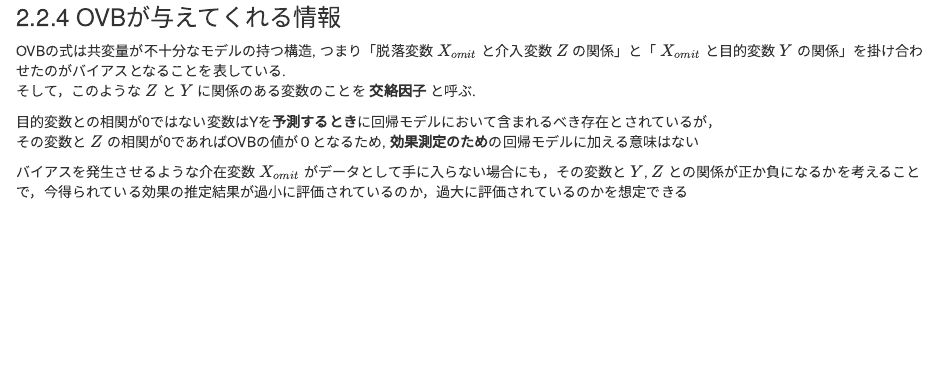
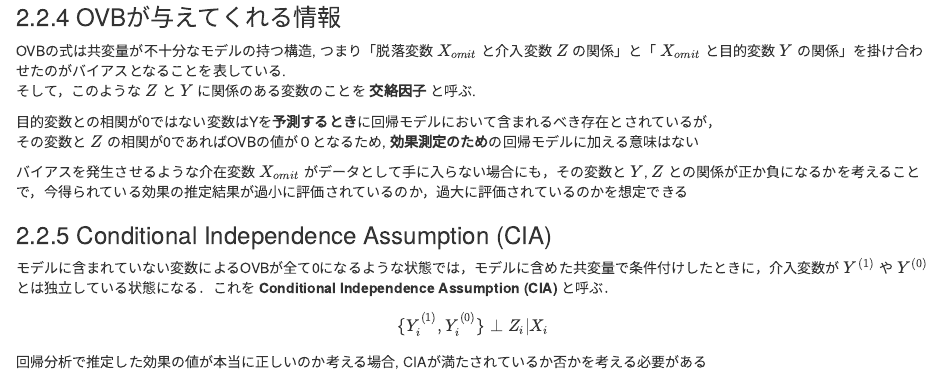
Before and after one commit to hal0511/study_01_effect_validation, an R Markdown document (chapter02.Rmd): the page in a window 1100 px wide, from 6280 px down. Rendered offline with R 4.5, knitr and Pandoc, with nearby package versions; some code elsewhere in the file could not run offline.

Commit message:
[add] 2.2.5 Conditional Independence Assumption

```diff
--- a/chapter02.Rmd
+++ b/chapter02.Rmd
@@ -311,3 +311,13 @@ OVBの式は共変量が不十分なモデルの持つ構造, つまり「脱落
 その変数と $Z$ の相関が0であればOVBの値が０となるため, **効果測定のため**の回帰モデルに加える意味はない
 
 バイアスを発生させるような介在変数 $X_{omit}$ がデータとして手に入らない場合にも，その変数と $Y$, $Z$ との関係が正か負になるかを考えることで，今得られている効果の推定結果が過小に評価されているのか，過大に評価されているのかを想定できる
+
+### 2.2.5 Conditional Independence Assumption (CIA)
+
+モデルに含まれていない変数によるOVBが全て0になるような状態では，モデルに含めた共変量で条件付けしたときに，介入変数が $Y^{(1)}$ や $Y^{(0)}$ とは独立している状態になる．これを **Conditional Independence Assumption (CIA)** と呼ぶ．
+
+$$
+\{Y_i^{(1)}, Y_i^{(0)}\} \perp Z_i | X_i
+$$
+
+回帰分析で推定した効果の値が本当に正しいのか考える場合, CIAが満たされているか否かを考える必要がある
```
